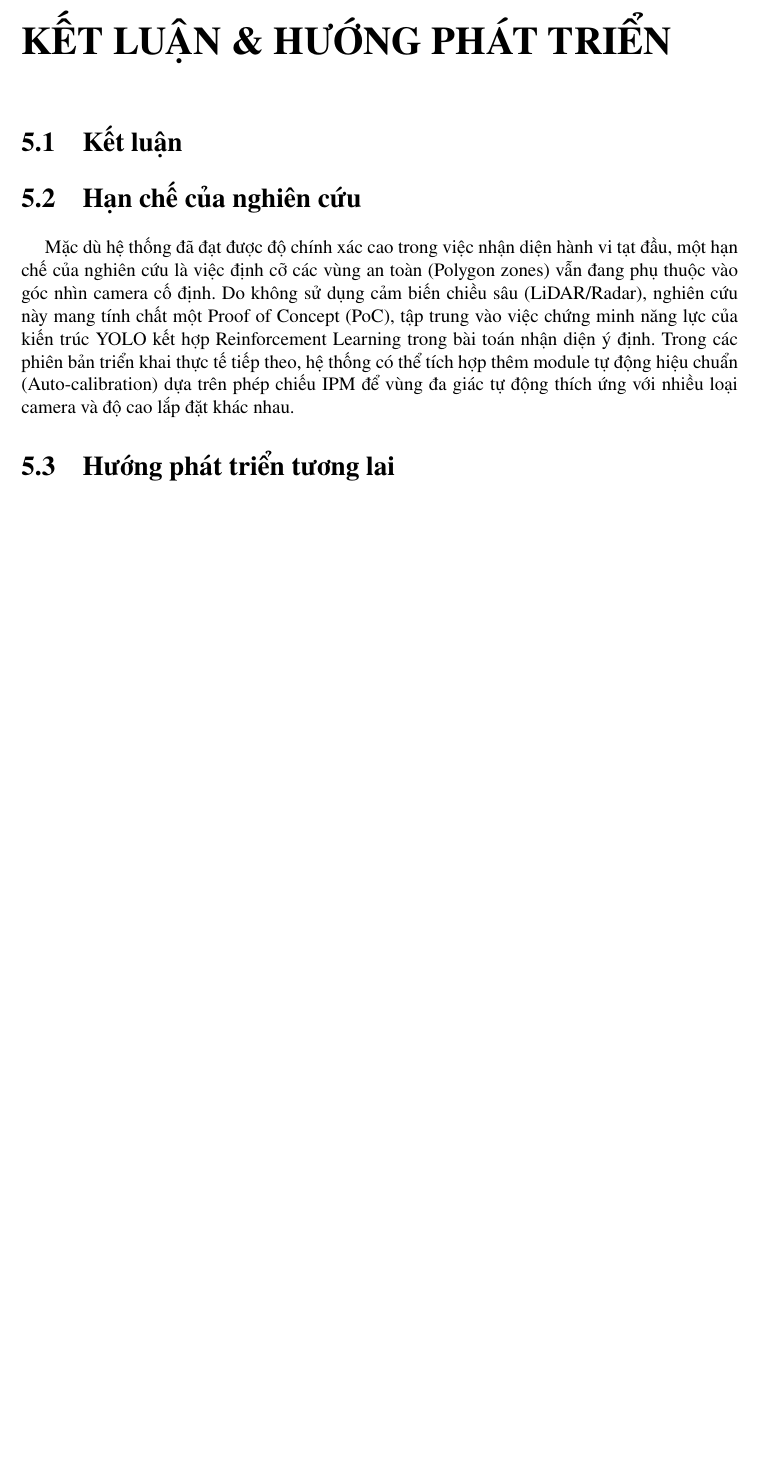
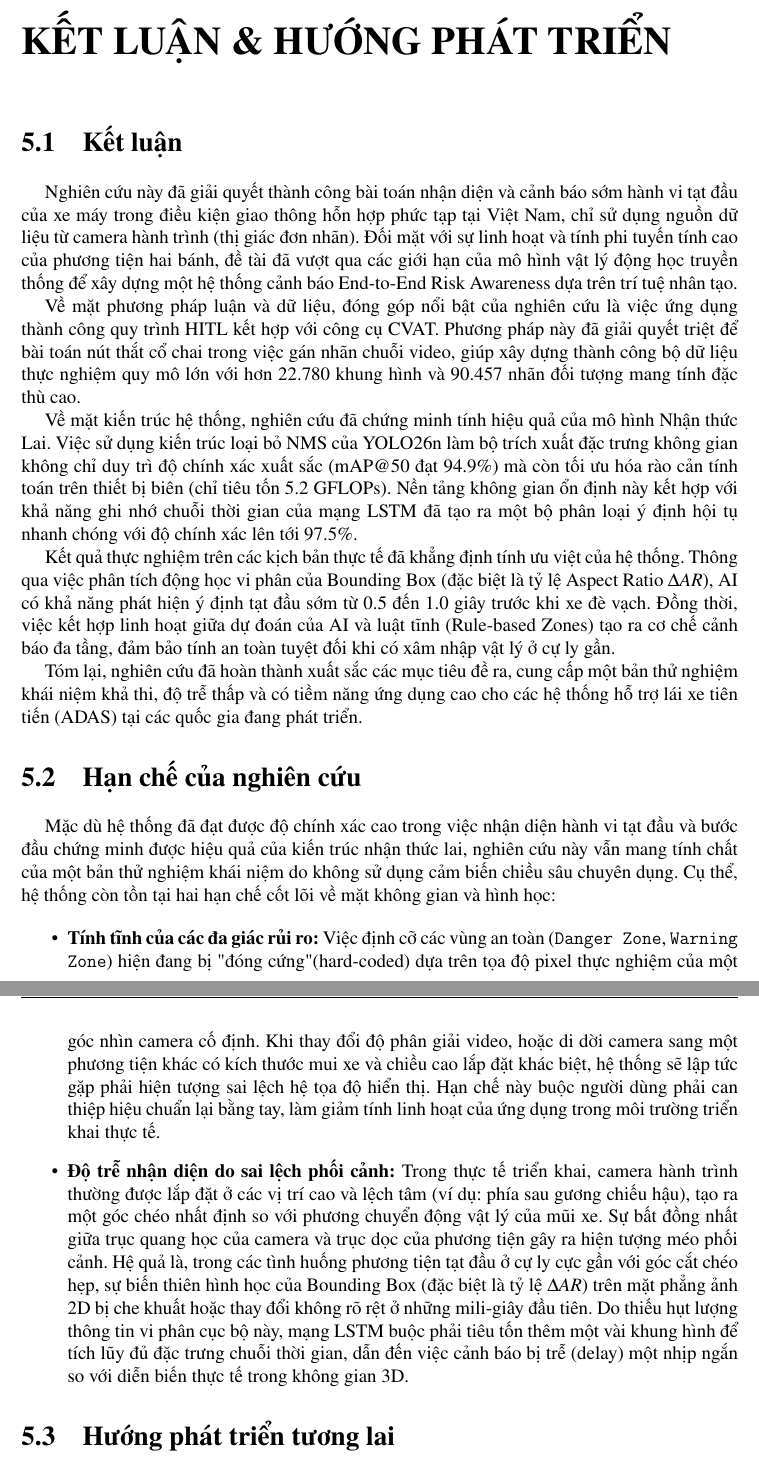
Before and after one commit to hieuphampm/Early-Detection-of-Vehicles-Cut-in-Maneuvers-in-Mixed-Traffic, a LaTeX thesis (Thesis/main.tex, which reads Thesis/body/conclusions.tex): part of page 32 of 36 before the commit and two parts of pages 32 and 33 of 37 after it, the two joined at a grey line, cut so that both start at the same text, the shorter picture padded with empty space. Compiled offline with pdfLaTeX.

Commit message:
Update conclusions.tex

```diff
--- a/Thesis/body/conclusions.tex
+++ b/Thesis/body/conclusions.tex
@@ -1,8 +1,23 @@
 \chapter{KẾT LUẬN \& HƯỚNG PHÁT TRIỂN}
 	\section{Kết luận}
+	Nghiên cứu này đã giải quyết thành công bài toán nhận diện và cảnh báo sớm hành vi tạt đầu của xe máy trong điều kiện giao thông hỗn hợp phức tạp tại Việt Nam, chỉ sử dụng nguồn dữ liệu từ camera hành trình (thị giác đơn nhãn). Đối mặt với sự linh hoạt và tính phi tuyến tính cao của phương tiện hai bánh, đề tài đã vượt qua các giới hạn của mô hình vật lý động học truyền thống để xây dựng một hệ thống cảnh báo End-to-End Risk Awareness dựa trên trí tuệ nhân tạo.
+
+	Về mặt phương pháp luận và dữ liệu, đóng góp nổi bật của nghiên cứu là việc ứng dụng thành công quy trình HITL kết hợp với công cụ CVAT. Phương pháp này đã giải quyết triệt để bài toán nút thắt cổ chai trong việc gán nhãn chuỗi video, giúp xây dựng thành công bộ dữ liệu thực nghiệm quy mô lớn với hơn 22.780 khung hình và 90.457 nhãn đối tượng mang tính đặc thù cao.
+
+	Về mặt kiến trúc hệ thống, nghiên cứu đã chứng minh tính hiệu quả của mô hình Nhận thức Lai. Việc sử dụng kiến trúc loại bỏ NMS của YOLO26n làm bộ trích xuất đặc trưng không gian không chỉ duy trì độ chính xác xuất sắc (mAP@50 đạt 94.9\%) mà còn tối ưu hóa rào cản tính toán trên thiết bị biên (chỉ tiêu tốn 5.2 GFLOPs). Nền tảng không gian ổn định này kết hợp với khả năng ghi nhớ chuỗi thời gian của mạng LSTM đã tạo ra một bộ phân loại ý định hội tụ nhanh chóng với độ chính xác lên tới 97.5\%.
+
+	Kết quả thực nghiệm trên các kịch bản thực tế đã khẳng định tính ưu việt của hệ thống. Thông qua việc phân tích động học vi phân của Bounding Box (đặc biệt là tỷ lệ Aspect Ratio $\Delta AR$), AI có khả năng phát hiện ý định tạt đầu sớm từ 0.5 đến 1.0 giây trước khi xe đè vạch. Đồng thời, việc kết hợp linh hoạt giữa dự đoán của AI và luật tĩnh (Rule-based Zones) tạo ra cơ chế cảnh báo đa tầng, đảm bảo tính an toàn tuyệt đối khi có xâm nhập vật lý ở cự ly gần.
+
+	Tóm lại, nghiên cứu đã hoàn thành xuất sắc các mục tiêu đề ra, cung cấp một bản thử nghiệm khái niệm khả thi, độ trễ thấp và có tiềm năng ứng dụng cao cho các hệ thống hỗ trợ lái xe tiên tiến (ADAS) tại các quốc gia đang phát triển.
 
 	\section{Hạn chế của nghiên cứu}
-	Mặc dù hệ thống đã đạt được độ chính xác cao trong việc nhận diện hành vi tạt đầu, một hạn chế của nghiên cứu là việc định cỡ các vùng an toàn (Polygon zones) vẫn đang phụ thuộc vào góc nhìn camera cố định. Do không sử dụng cảm biến chiều sâu (LiDAR/Radar), nghiên cứu này mang tính chất một Proof of Concept (PoC), tập trung vào việc chứng minh năng lực của kiến trúc YOLO kết hợp Reinforcement Learning trong bài toán nhận diện ý định. Trong các phiên bản triển khai thực tế tiếp theo, hệ thống có thể tích hợp thêm module tự động hiệu chuẩn (Auto-calibration) dựa trên phép chiếu IPM để vùng đa giác tự động thích ứng với nhiều loại camera và độ cao lắp đặt khác nhau.
+	Mặc dù hệ thống đã đạt được độ chính xác cao trong việc nhận diện hành vi tạt đầu và bước đầu chứng minh được hiệu quả của kiến trúc nhận thức lai, nghiên cứu này vẫn mang tính chất của một bản thử nghiệm khái niệm do không sử dụng cảm biến chiều sâu chuyên dụng. Cụ thể, hệ thống còn tồn tại hai hạn chế cốt lõi về mặt không gian và hình học:
+
+	\begin{itemize}
+		\item \textbf{Tính tĩnh của các đa giác rủi ro:} Việc định cỡ các vùng an toàn (\texttt{Danger Zone}, \texttt{Warning Zone}) hiện đang bị "đóng cứng" (hard-coded) dựa trên tọa độ pixel thực nghiệm của một góc nhìn camera cố định. Khi thay đổi độ phân giải video, hoặc di dời camera sang một phương tiện khác có kích thước mui xe và chiều cao lắp đặt khác biệt, hệ thống sẽ lập tức gặp phải hiện tượng sai lệch hệ tọa độ hiển thị. Hạn chế này buộc người dùng phải can thiệp hiệu chuẩn lại bằng tay, làm giảm tính linh hoạt của ứng dụng trong môi trường triển khai thực tế.
+
+		\item \textbf{Độ trễ nhận diện do sai lệch phối cảnh:} Trong thực tế triển khai, camera hành trình thường được lắp đặt ở các vị trí cao và lệch tâm (ví dụ: phía sau gương chiếu hậu), tạo ra một góc chéo nhất định so với phương chuyển động vật lý của mũi xe. Sự bất đồng nhất giữa trục quang học của camera và trục dọc của phương tiện gây ra hiện tượng méo phối cảnh. Hệ quả là, trong các tình huống phương tiện tạt đầu ở cự ly cực gần với góc cắt chéo hẹp, sự biến thiên hình học của Bounding Box (đặc biệt là tỷ lệ $\Delta AR$) trên mặt phẳng ảnh 2D bị che khuất hoặc thay đổi không rõ rệt ở những mili-giây đầu tiên. Do thiếu hụt lượng thông tin vi phân cục bộ này, mạng LSTM buộc phải tiêu tốn thêm một vài khung hình để tích lũy đủ đặc trưng chuỗi thời gian, dẫn đến việc cảnh báo bị trễ (delay) một nhịp ngắn so với diễn biến thực tế trong không gian 3D.
+	\end{itemize}
 
 	\section{Hướng phát triển tương lai}
 	Mặc dù hệ thống hiện tại đã chứng minh được tính khả thi trong việc nhận diện sớm ý định tạt đầu của phương tiện, nghiên cứu vẫn mang tính chất của một PoC. Để tiến tới thương mại hóa và triển khai trên các hệ thống Hỗ trợ Lái xe Tiên tiến (ADAS) thực tế, đề tài đề xuất các hướng phát triển trọng tâm sau:
```
